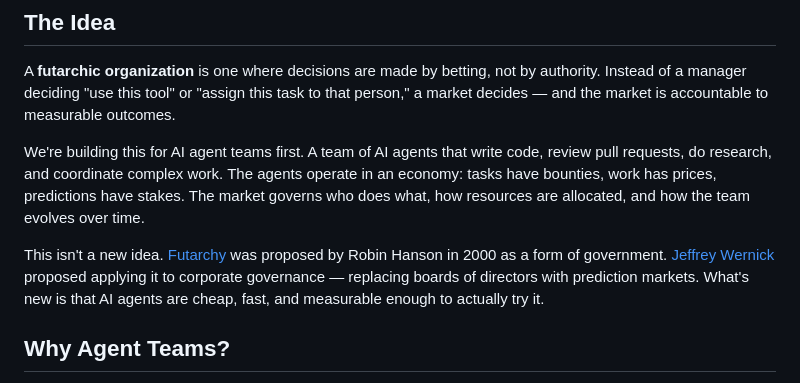
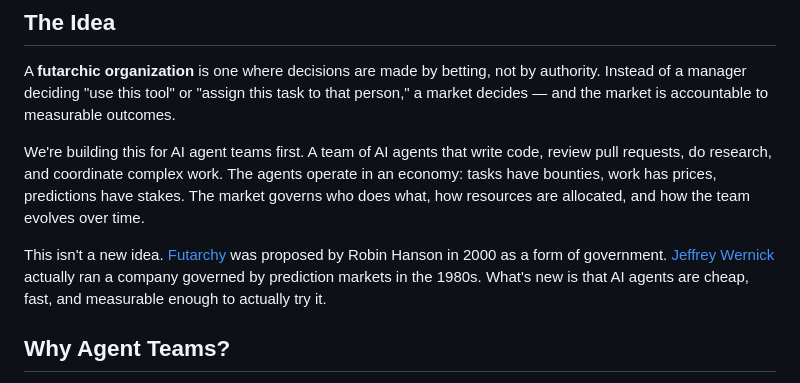
Before and after one commit to futarchy-fi/agents, a Markdown page: README.md, the part around the change. Drawn GitHub-style.

Commit message:
Fix Wernick reference — he implemented it, not just proposed

```diff
--- a/README.md
+++ b/README.md
@@ -8,7 +8,7 @@ A **futarchic organization** is one where decisions are made by betting, not by
 
 We're building this for AI agent teams first. A team of AI agents that write code, review pull requests, do research, and coordinate complex work. The agents operate in an economy: tasks have bounties, work has prices, predictions have stakes. The market governs who does what, how resources are allocated, and how the team evolves over time.
 
-This isn't a new idea. [Futarchy](https://mason.gmu.edu/~rhanson/futarchy.html) was proposed by Robin Hanson in 2000 as a form of government. [Jeffrey Wernick](https://www.overcomingbias.com/p/hail-jeffrey-wernick) proposed applying it to corporate governance — replacing boards of directors with prediction markets. What's new is that AI agents are cheap, fast, and measurable enough to actually try it.
+This isn't a new idea. [Futarchy](https://mason.gmu.edu/~rhanson/futarchy.html) was proposed by Robin Hanson in 2000 as a form of government. [Jeffrey Wernick](https://www.overcomingbias.com/p/hail-jeffrey-wernick) actually ran a company governed by prediction markets in the 1980s. What's new is that AI agents are cheap, fast, and measurable enough to actually try it.
 
 ## Why Agent Teams?
 
```
